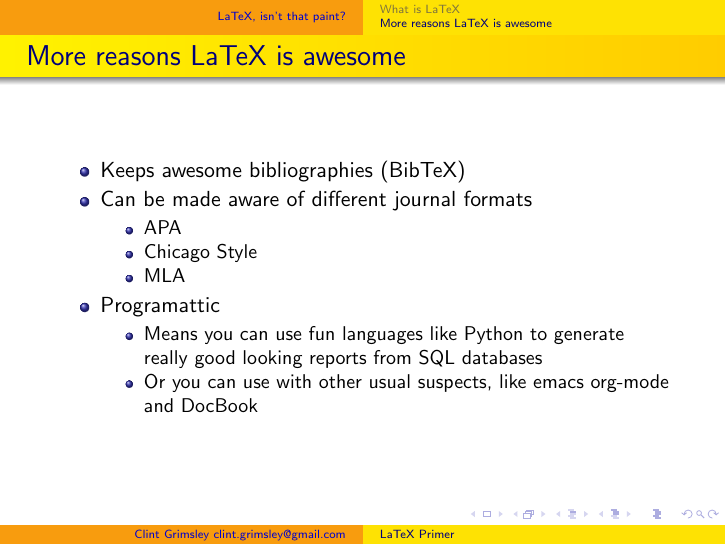
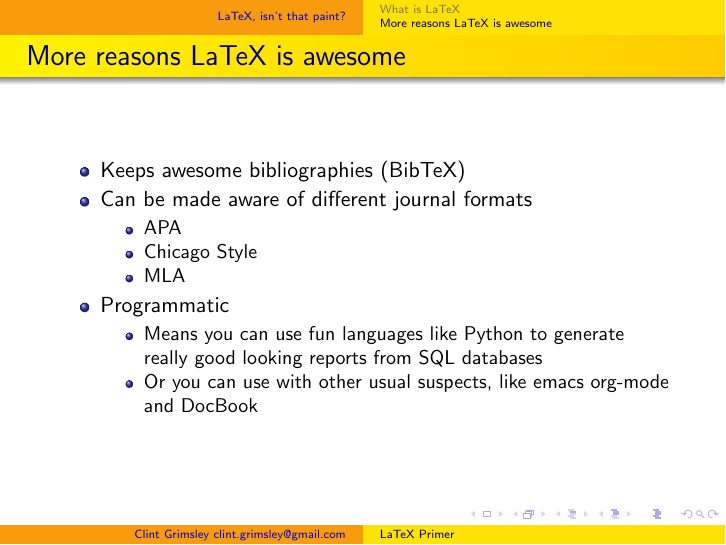
Before and after one commit to HackRVA/latex_slide_deck, LaTeX slides (latex_slide_deck.tex): page 4 of 4. Compiled offline with pdfLaTeX.

Commit message:
fixed typo, spelled programmatic wrong on fourth slide

```diff
--- a/latex_slide_deck.tex
+++ b/latex_slide_deck.tex
@@ -46,7 +46,7 @@
         \item Chicago Style
         \item MLA
       \end{itemize}
-    \item Programattic
+    \item Programmatic
       \begin{itemize}
         \item Means you can use fun languages like Python to generate really good looking reports from SQL databases
         \item Or you can use with other usual suspects, like emacs org-mode and DocBook
```
Also changed, not shown: latex_slide_deck.pdf.
